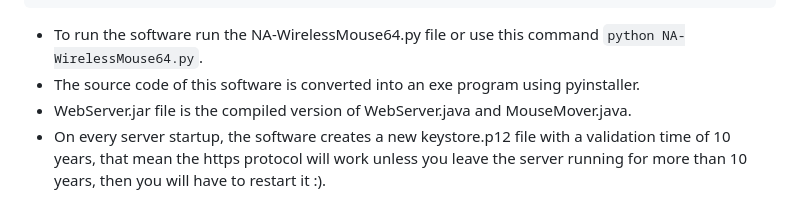
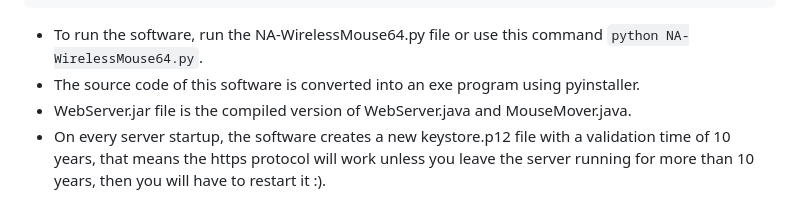
Before and after one commit to Ayman437/NA-WirelessMouse64, a Markdown page: README.md, the part around the change. GitHub-like rendering.

````diff
--- a/README.md
+++ b/README.md
@@ -190,7 +190,7 @@ from cryptography.hazmat.primitives import serialization
 from cryptography.hazmat.primitives.serialization import pkcs12
 ```
 
-- To run the software run the NA-WirelessMouse64.py file or use this command `python NA-WirelessMouse64.py`.
+- To run the software, run the NA-WirelessMouse64.py file or use this command `python NA-WirelessMouse64.py`.
 - The source code of this software is converted into an exe program using pyinstaller.
 - WebServer.jar file is the compiled version of WebServer.java and MouseMover.java.
-- On every server startup, the software creates a new keystore.p12 file with a validation time of 10 years, that mean the https protocol will work unless you leave the server running for more than 10 years, then you will have to restart it :).
+- On every server startup, the software creates a new keystore.p12 file with a validation time of 10 years, that means the https protocol will work unless you leave the server running for more than 10 years, then you will have to restart it :).
````
